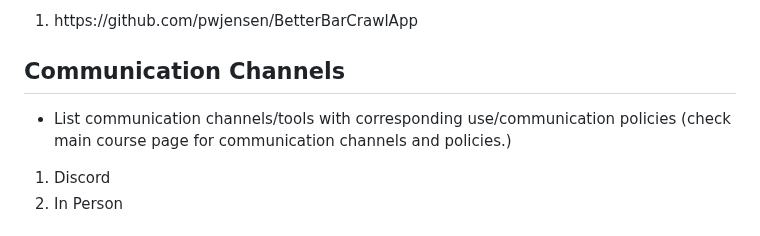
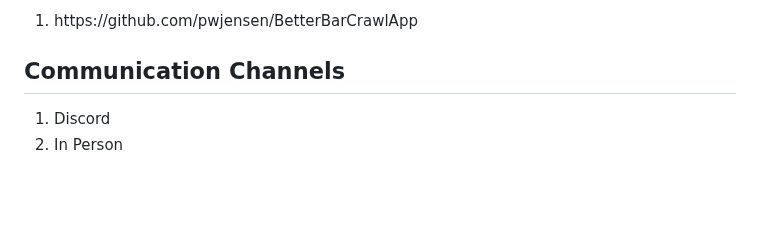
Before and after one commit to pwjensen/BetterBarCrawlApp, a Markdown page: Requirements.md, the part around the change. GitHub-like rendering; blank space fills up the shorter version.

```diff
--- a/Requirements.md
+++ b/Requirements.md
@@ -19,7 +19,6 @@ Tamara
 </ol>
 
 ## Communication Channels
-- List communication channels/tools with corresponding use/communication policies (check main course page for communication channels and policies.)
 <ol>
 <li>Discord</li>
 <li>In Person</li>
```
